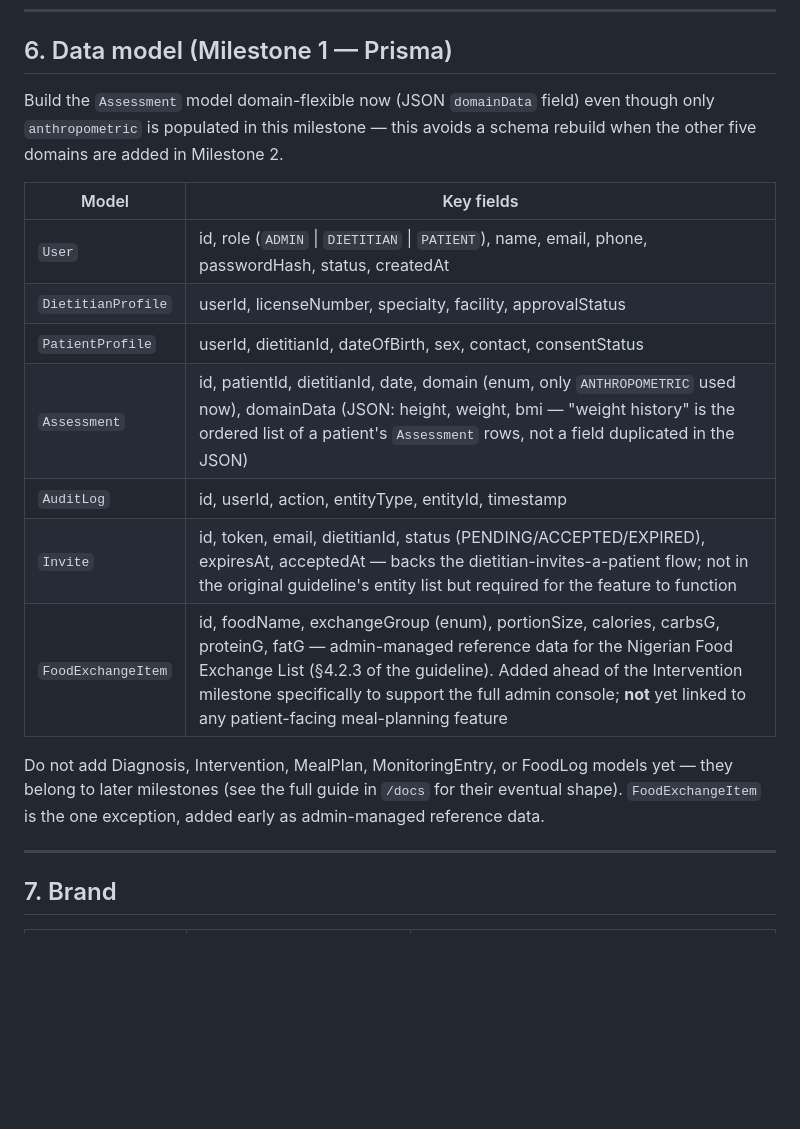
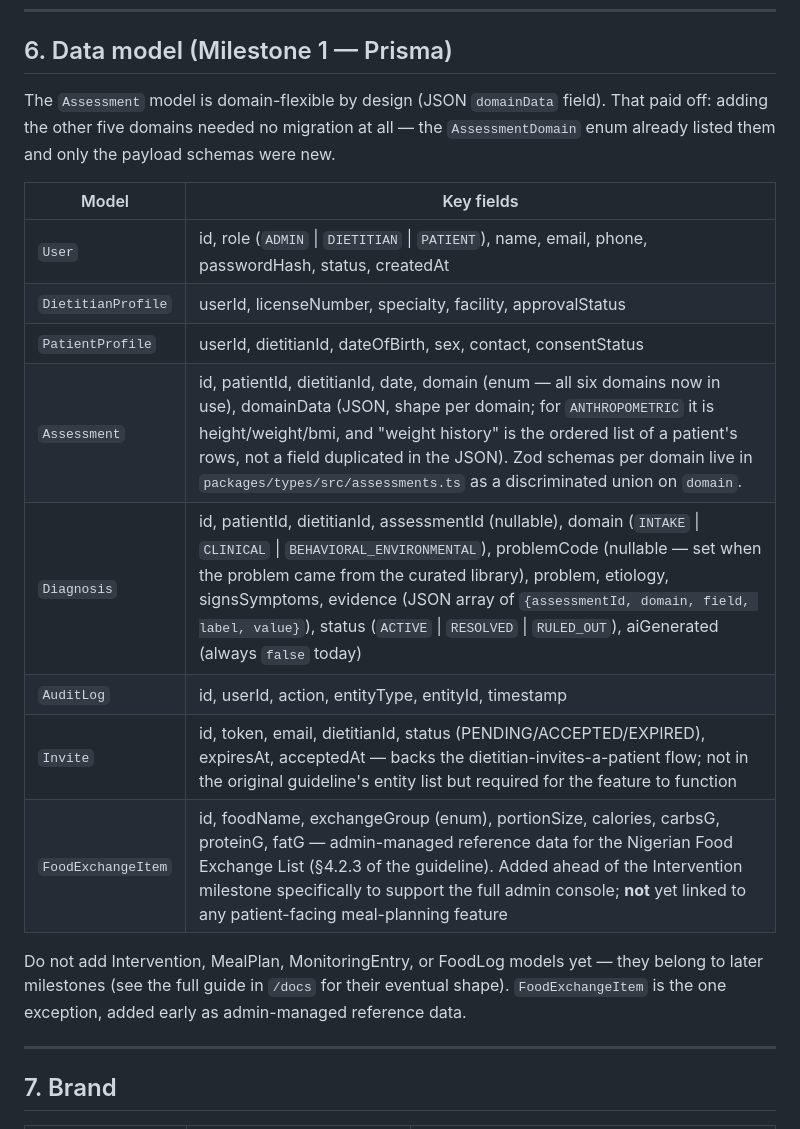
Before and after one commit to diethaven3-sketch/diethaven, a Markdown page: CLAUDE.md, the part around one of its changes. GitHub-like rendering; blank space fills up the shorter version.

```diff
--- a/CLAUDE.md
+++ b/CLAUDE.md
@@ -118,19 +120,20 @@ Given the solo, sequenced build order in §2, you will usually run **one** app a
 
 ## 6. Data model (Milestone 1 — Prisma)
 
-Build the `Assessment` model domain-flexible now (JSON `domainData` field) even though only `anthropometric` is populated in this milestone — this avoids a schema rebuild when the other five domains are added in Milestone 2.
+The `Assessment` model is domain-flexible by design (JSON `domainData` field). That paid off: adding the other five domains needed no migration at all — the `AssessmentDomain` enum already listed them and only the payload schemas were new.
 
 | Model | Key fields |
 |---|---|
 | `User` | id, role (`ADMIN` \| `DIETITIAN` \| `PATIENT`), name, email, phone, passwordHash, status, createdAt |
 | `DietitianProfile` | userId, licenseNumber, specialty, facility, approvalStatus |
 | `PatientProfile` | userId, dietitianId, dateOfBirth, sex, contact, consentStatus |
-| `Assessment` | id, patientId, dietitianId, date, domain (enum, only `ANTHROPOMETRIC` used now), domainData (JSON: height, weight, bmi — "weight history" is the ordered list of a patient's `Assessment` rows, not a field duplicated in the JSON) |
+| `Assessment` | id, patientId, dietitianId, date, domain (enum — all six domains now in use), domainData (JSON, shape per domain; for `ANTHROPOMETRIC` it is height/weight/bmi, and "weight history" is the ordered list of a patient's rows, not a field duplicated in the JSON). Zod schemas per domain live in `packages/types/src/assessments.ts` as a discriminated union on `domain`. |
+| `Diagnosis` | id, patientId, dietitianId, assessmentId (nullable), domain (`INTAKE` \| `CLINICAL` \| `BEHAVIORAL_ENVIRONMENTAL`), problemCode (nullable — set when the problem came from the curated library), problem, etiology, signsSymptoms, evidence (JSON array of `{assessmentId, domain, field, label, value}`), status (`ACTIVE` \| `RESOLVED` \| `RULED_OUT`), aiGenerated (always `false` today) |
 | `AuditLog` | id, userId, action, entityType, entityId, timestamp |
 | `Invite` | id, token, email, dietitianId, status (PENDING/ACCEPTED/EXPIRED), expiresAt, acceptedAt — backs the dietitian-invites-a-patient flow; not in the original guideline's entity list but required for the feature to function |
 | `FoodExchangeItem` | id, foodName, exchangeGroup (enum), portionSize, calories, carbsG, proteinG, fatG — admin-managed reference data for the Nigerian Food Exchange List (§4.2.3 of the guideline). Added ahead of the Intervention milestone specifically to support the full admin console; **not** yet linked to any patient-facing meal-planning feature |
 
-Do not add Diagnosis, Intervention, MealPlan, MonitoringEntry, or FoodLog models yet — they belong to later milestones (see the full guide in `/docs` for their eventual shape). `FoodExchangeItem` is the one exception, added early as admin-managed reference data.
+Do not add Intervention, MealPlan, MonitoringEntry, or FoodLog models yet — they belong to later milestones (see the full guide in `/docs` for their eventual shape). `FoodExchangeItem` is the one exception, added early as admin-managed reference data.
 
 ---
 
```
Also changed, not shown: other parts of CLAUDE.md (+8 -6 lines).
